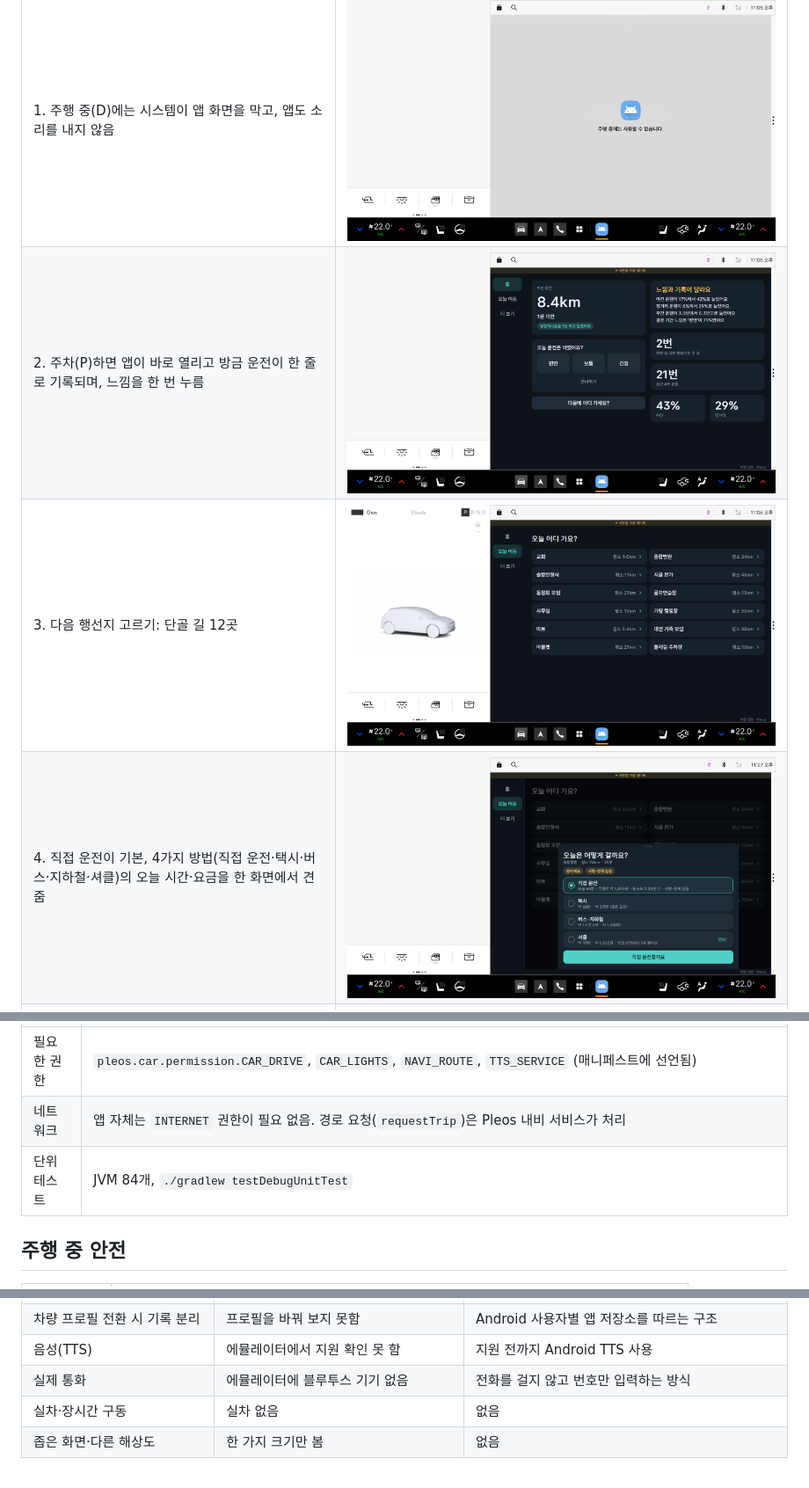
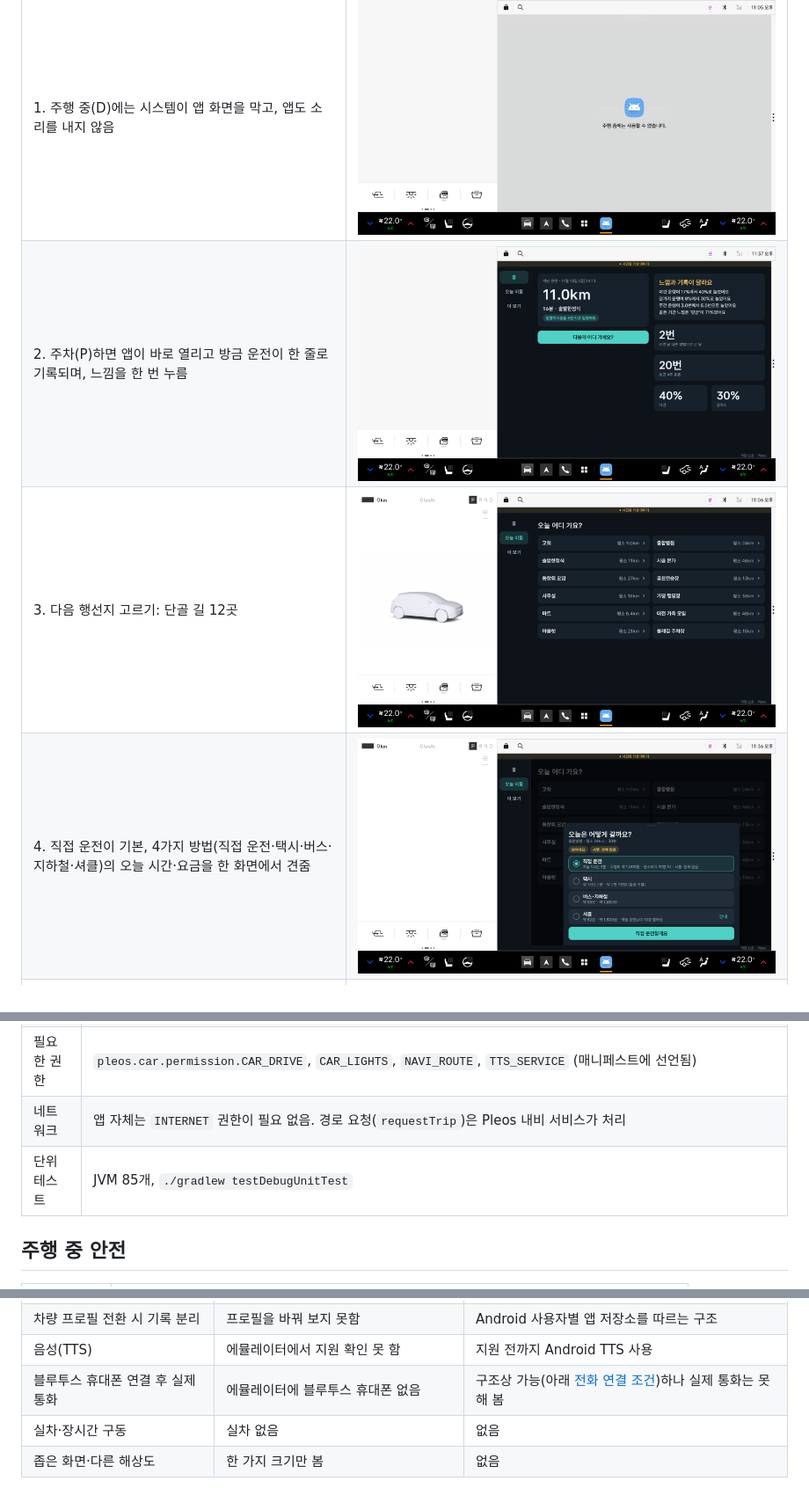
Before and after one commit to seongjun-kim/everyway-pleos-app, a Markdown page: README.md, 3 parts joined by grey strips. Shown at 88% size. Rendered like a GitHub page; pictures changed too: docs/screens/02_home_after_trip.png, docs/screens/05_today_compare.png.

Commit message:
시간 표시를 1시간 N분으로 통일, 전화 연결 조건(블루투스) 문서화, 데모 화면 갱신
Co-Authored-By: Claude Sonnet 5.5 <noreply@anthropic.com>

```diff
--- a/README.md
+++ b/README.md
@@ -98,7 +113,7 @@ release APK 는 `apk/team_app_release.apk` 로 자동 복사됩니다. 이름은
 | 빌드 | JDK 17, Gradle 8.11.1(래퍼), Android SDK 35. Pleos SDK(`ai.pleos.playground`)는 공개 Maven 저장소 `nexus-playground.pleos.ai` 에서 받음 |
 | 필요한 권한 | `pleos.car.permission.CAR_DRIVE`, `CAR_LIGHTS`, `NAVI_ROUTE`, `TTS_SERVICE` (매니페스트에 선언됨) |
 | 네트워크 | 앱 자체는 `INTERNET` 권한이 필요 없음. 경로 요청(`requestTrip`)은 Pleos 내비 서비스가 처리 |
-| 단위 테스트 | JVM 84개, `./gradlew testDebugUnitTest` |
+| 단위 테스트 | JVM 85개, `./gradlew testDebugUnitTest` |
 
 ## 주행 중 안전
 | 상황 | 동작 |
@@ -130,7 +145,7 @@ release APK 는 `apk/team_app_release.apk` 로 자동 복사됩니다. 이름은
 | NaviHelper 안내 시작 때 목적지 읽기 | 에뮬레이터에서 안내를 시작해 보지 못함(경로 요청은 확인) | 시뮬레이터 모드와 단위 테스트(`TripRecorderTest`, `CoordsTest`) |
 | 차량 프로필 전환 시 기록 분리 | 프로필을 바꿔 보지 못함 | Android 사용자별 앱 저장소를 따르는 구조 |
 | 음성(TTS) | 에뮬레이터에서 지원 확인 못 함 | 지원 전까지 Android TTS 사용 |
-| 실제 통화 | 에뮬레이터에 블루투스 기기 없음 | 전화를 걸지 않고 번호만 입력하는 방식 |
+| 블루투스 휴대폰 연결 후 실제 통화 | 에뮬레이터에 블루투스 휴대폰 없음 | 구조상 가능(아래 [전화 연결 조건](#전화-연결-조건블루투스))하나 실제 통화는 못 해 봄 |
 | 실차·장시간 구동 | 실차 없음 | 없음 |
 | 좁은 화면·다른 해상도 | 한 가지 크기만 봄 | 없음 |
 
```
Also changed, not shown: other parts of README.md (+16 -1 lines), docs/screens/08_history.png, docs/screens/10_dialer_handoff.png (added), 11 other files.
